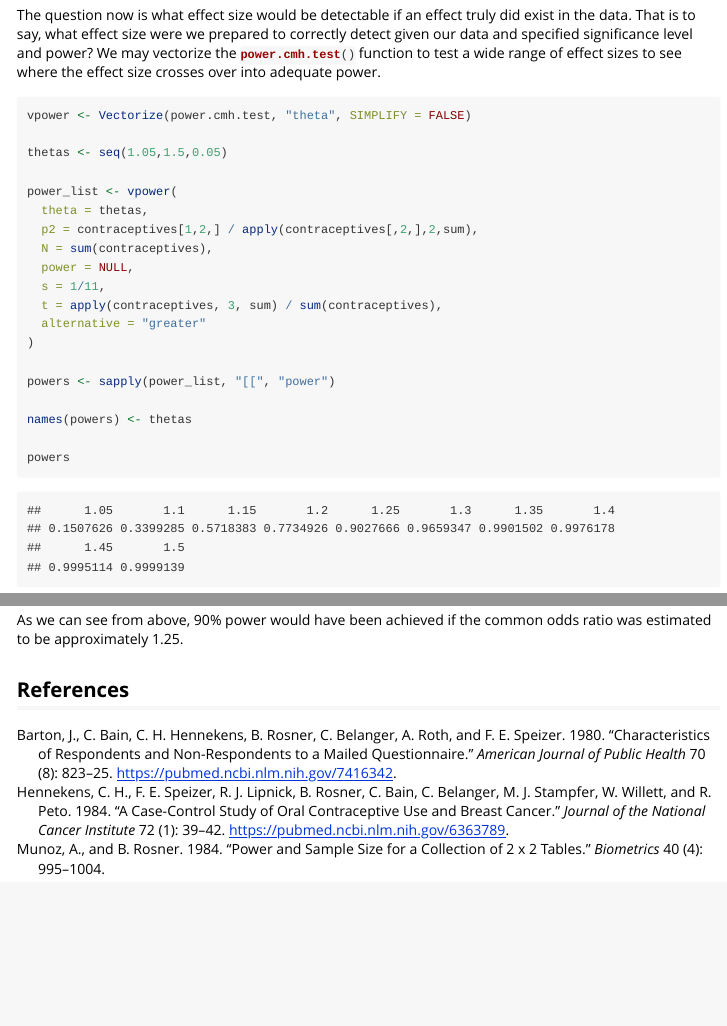
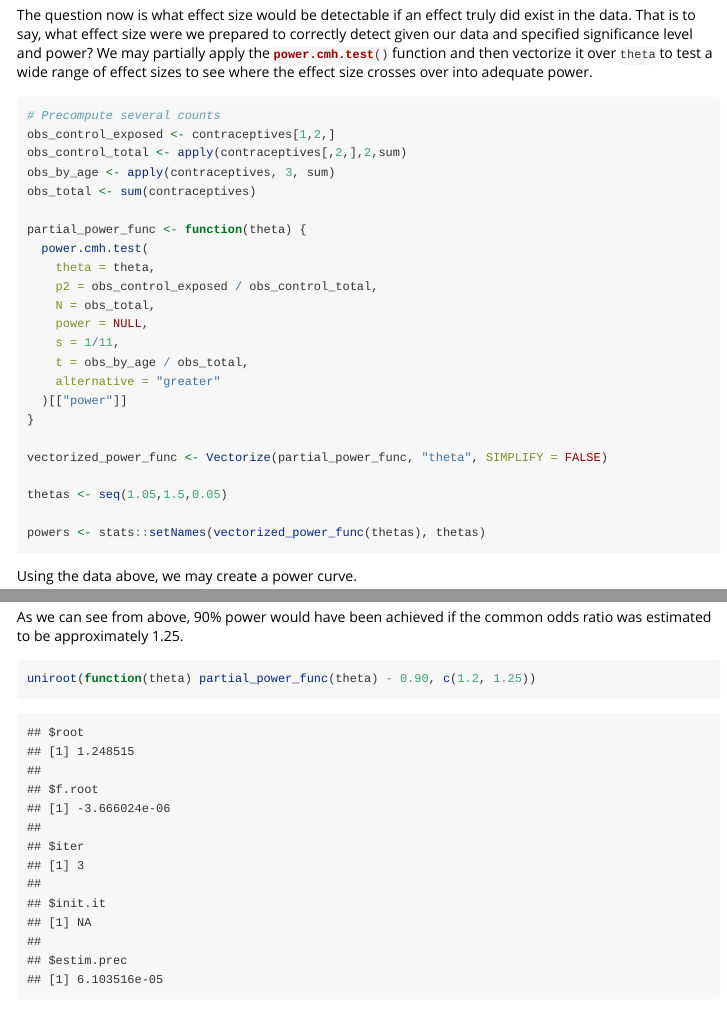
Before and after one commit to pegeler/samplesizeCMH, an R Markdown document (vignettes/samplesizeCMH-power.Rmd): the page in a window 1100 px wide, from 3240 px down, and a second part further down, joined at a grey line. Rendered offline with R 4.5, knitr and Pandoc, with nearby package versions; some code elsewhere in the file could not run offline.

Commit message:
adding exact calculation of power using uniroot
wip

````diff
--- a/vignettes/samplesizeCMH-power.Rmd
+++ b/vignettes/samplesizeCMH-power.Rmd
@@ -68,28 +68,37 @@ Here, as shown in @Hennekens1984, the Mantel-Haenszel test shows non-significant
 mantelhaen.test(contraceptives)
 ```
 
-The question now is what effect size would be detectable if an effect truly did exist in the data. That is to say, what effect size were we prepared to correctly detect given our data and specified significance level and power? We may vectorize the `power.cmh.test()`{.r} function to test a wide range of effect sizes to see where the effect size crosses over into adequate power.
+The question now is what effect size would be detectable if an effect truly did
+exist in the data. That is to say, what effect size were we prepared to
+correctly detect given our data and specified significance level and power? We
+may partially apply the `power.cmh.test()`{.r} function and then vectorize it
+over `theta` to test a wide range of effect sizes to see where the effect size
+crosses over into adequate power.
 
 ```{r contraceptives-effect.size}
-vpower <- Vectorize(power.cmh.test, "theta", SIMPLIFY = FALSE)
+# Precompute several counts
+obs_control_exposed <- contraceptives[1,2,]
+obs_control_total <- apply(contraceptives[,2,],2,sum)
+obs_by_age <- apply(contraceptives, 3, sum)
+obs_total <- sum(contraceptives)
+
+partial_power_func <- function(theta) {
+  power.cmh.test(
+    theta = theta,
+    p2 = obs_control_exposed / obs_control_total,
+    N = obs_total,
+    power = NULL,
+    s = 1/11,
+    t = obs_by_age / obs_total,
+    alternative = "greater"
+  )[["power"]]
+}
+
+vectorized_power_func <- Vectorize(partial_power_func, "theta", SIMPLIFY = FALSE)
 
 thetas <- seq(1.05,1.5,0.05)
 
-power_list <- vpower(
-  theta = thetas,
-  p2 = contraceptives[1,2,] / apply(contraceptives[,2,],2,sum),
-  N = sum(contraceptives),
-  power = NULL,
-  s = 1/11,
-  t = apply(contraceptives, 3, sum) / sum(contraceptives),
-  alternative = "greater"
-)
-
-powers <- sapply(power_list, "[[", "power")
-
-names(powers) <- thetas
-
-powers
+powers <- stats::setNames(vectorized_power_func(thetas), thetas)
 ```
 
 Using the data above, we may create a power curve.
@@ -115 +125,5 @@ As we can see from above, 90% power would have been achieved if the common odds
+uniroot(function(theta) partial_power_func(theta) - 0.90, c(1.2, 1.25))
+```
+
+
 ## References
````
Also changed, not shown: README.md, vignettes/samplesizeCMH-power.Rmd (1 more changed lines).
